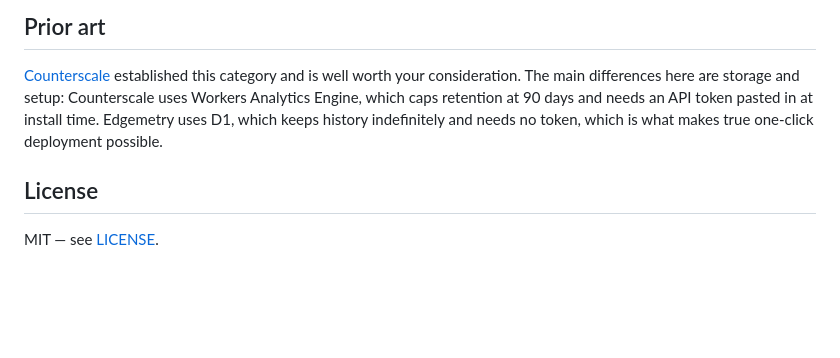
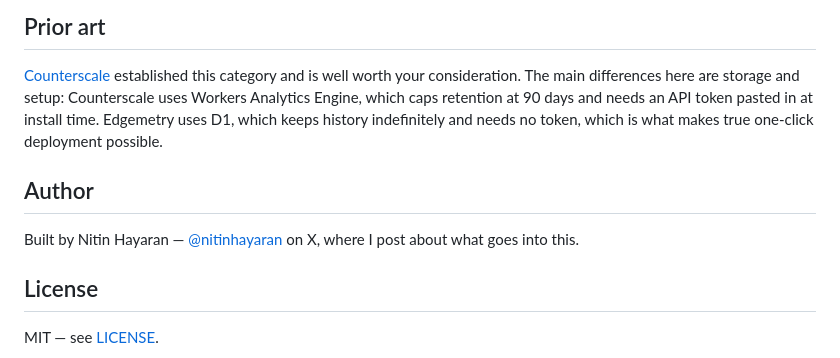
Before and after one commit to hayaran/Edgemetry, a Markdown page: README.md, the part around the change. GitHub-like rendering; blank space fills up the shorter version.

Commit message:
Say who built this
An Author line above the license, which is where attribution belongs in a
README — far enough down that the opening pitch stays a pitch. It names the
handle and what following it gets you, since a bare handle is just a fact
about me.

```diff
--- a/README.md
+++ b/README.md
@@ -617,6 +617,11 @@ retention at 90 days and needs an API token pasted in at install time.
 Edgemetry uses D1, which keeps history indefinitely and needs no token,
 which is what makes true one-click deployment possible.
 
+## Author
+
+Built by Nitin Hayaran — [@nitinhayaran](https://x.com/nitinhayaran) on X, where
+I post about what goes into this.
+
 ## License
 
 MIT — see [LICENSE](LICENSE).
```
